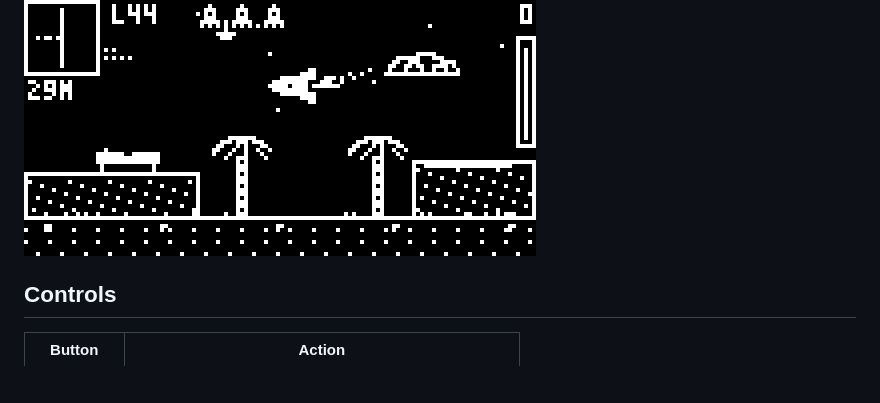
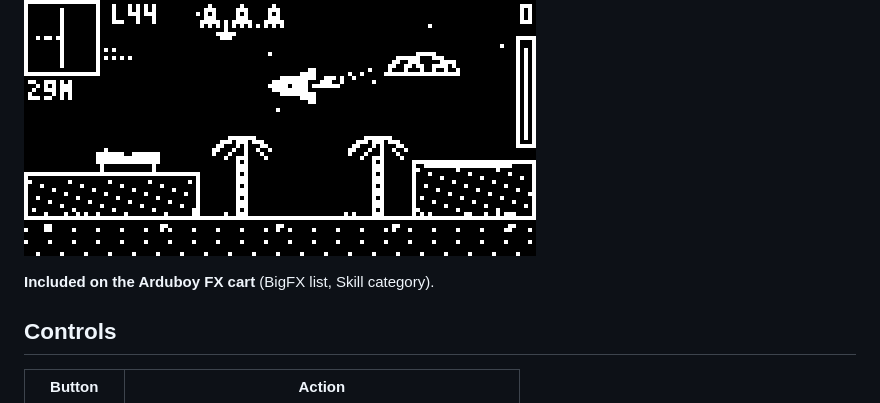
Before and after one commit to jaychugstein/Pocket-Rocket, a Markdown page: README.md, the part around the change. GitHub-like rendering; blank space fills up the shorter version.

Commit message:
Update README with Arduboy FX cart inclusion
Added information about inclusion in the Arduboy FX cart.

```diff
--- a/README.md
+++ b/README.md
@@ -9,6 +9,8 @@ Star Base, Siberia, Mariana and Rio — and set it down slow and straight on the
 By **jaychugstein** · MIT License · Requires the FX flash chip (Arduboy FX / FX-C / 8BitCade XL).
 
 ![](images/screenshot1.png) ![](images/screenshot4.png)
+
+**Included on the Arduboy FX cart** (BigFX list, Skill category).
 
 ## Controls
 
```
